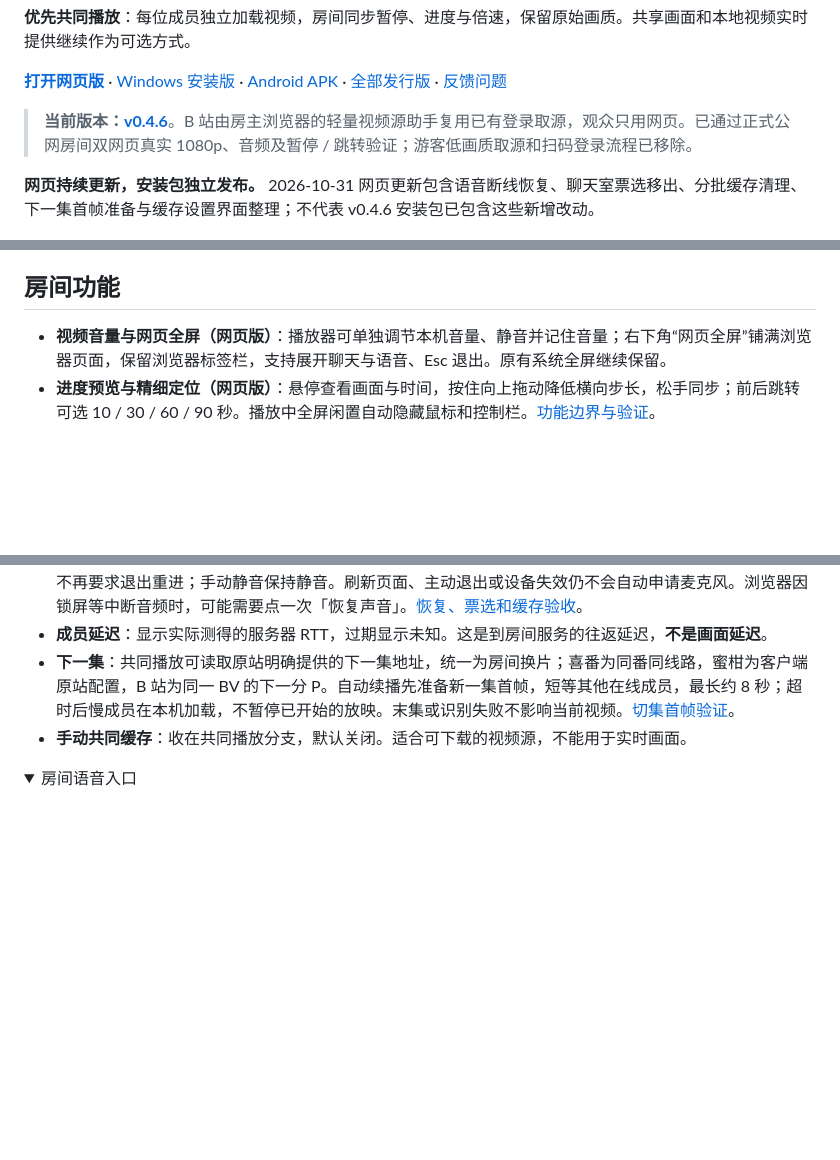
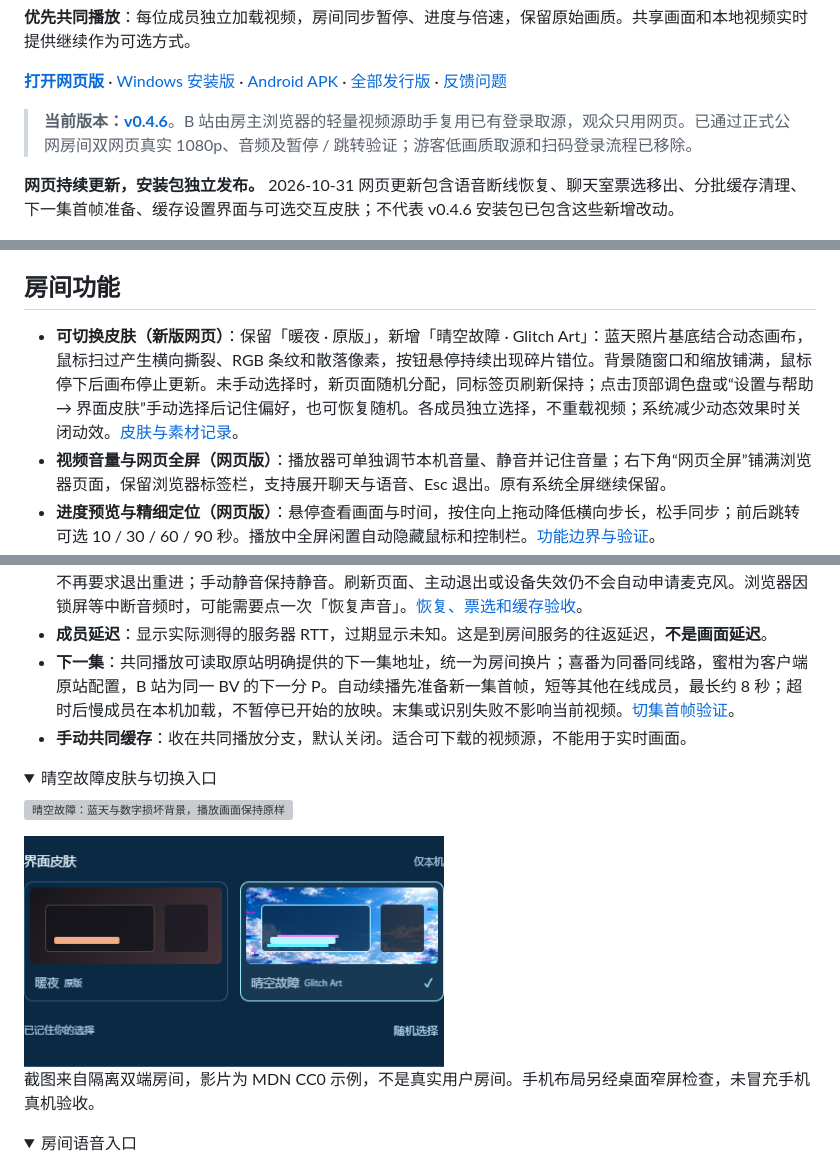
Before and after one commit to BorderArea01/VideoSreeeen, a Markdown page: README.md, 3 parts joined by grey strips. Drawn GitHub-style; pictures changed too: docs/screenshots/appearance-picker.png (added); folded sections open; blank space fills up the shorter version; grey boxes are pictures that could not be loaded.

Commit message:
Add local theme selection and interactive Glitch Art sky

```diff
--- a/README.md
+++ b/README.md
@@ -8,7 +8,7 @@
 
 > **当前版本：[v0.4.6](https://github.com/BorderArea01/VideoSreeeen/releases/tag/v0.4.6)**。B 站由房主浏览器的轻量视频源助手复用已有登录取源，观众只用网页。已通过正式公网房间双网页真实 1080p、音频及暂停 / 跳转验证；游客低画质取源和扫码登录流程已移除。
 
-**网页持续更新，安装包独立发布。** 2026-10-31 网页更新包含语音断线恢复、聊天室票选移出、分批缓存清理、下一集首帧准备与缓存设置界面整理；不代表 v0.4.6 安装包已包含这些新增改动。
+**网页持续更新，安装包独立发布。** 2026-10-31 网页更新包含语音断线恢复、聊天室票选移出、分批缓存清理、下一集首帧准备、缓存设置界面与可选交互皮肤；不代表 v0.4.6 安装包已包含这些新增改动。
 
 ![VideoSreeeen：共同播放、房间成员、聊天与实时弹幕](docs/screenshots/desktop.png)
 
@@ -54,6 +54,7 @@ _本地双端实播截图，使用 MDN CC0 示例视频；昵称和消息为演
 
 ## 房间功能
 
+- **可切换皮肤（新版网页）**：保留「暖夜 · 原版」，新增「晴空故障 · Glitch Art」：蓝天照片基底结合动态画布，鼠标扫过产生横向撕裂、RGB 条纹和散落像素，按钮悬停持续出现碎片错位。背景随窗口和缩放铺满，鼠标停下后画布停止更新。未手动选择时，新页面随机分配，同标签页刷新保持；点击顶部调色盘或“设置与帮助 → 界面皮肤”手动选择后记住偏好，也可恢复随机。各成员独立选择，不重载视频；系统减少动态效果时关闭动效。[皮肤与素材记录](docs/appearance.md)。
 - **视频音量与网页全屏（网页版）**：播放器可单独调节本机音量、静音并记住音量；右下角“网页全屏”铺满浏览器页面，保留浏览器标签栏，支持展开聊天与语音、Esc 退出。原有系统全屏继续保留。
 - **进度预览与精细定位（网页版）**：悬停查看画面与时间，按住向上拖动降低横向步长，松手同步；前后跳转可选 10 / 30 / 60 / 90 秒。播放中全屏闲置自动隐藏鼠标和控制栏。[功能边界与验证](docs/verification-player-controls.md)。
 - **刷新自动恢复（网页版）**：同一标签页刷新保留房间与成员身份，主动退出后不自动重进。全屏闲置约 1 秒隐藏控件，音量、倍速和跳转预设统一放在播放设置。[恢复与底栏验证](docs/verification-refresh-toolbar.md)。
@@ -67,6 +68,17 @@ _本地双端实播截图，使用 MDN CC0 示例视频；昵称和消息为演
 - **成员延迟**：显示实际测得的服务器 RTT，过期显示未知。这是到房间服务的往返延迟，**不是画面延迟**。
 - **下一集**：共同播放可读取原站明确提供的下一集地址，统一为房间换片；喜番为同番同线路，蜜柑为客户端原站配置，B 站为同一 BV 的下一分 P。自动续播先准备新一集首帧，短等其他在线成员，最长约 8 秒；超时后慢成员在本机加载，不暂停已开始的放映。末集或识别失败不影响当前视频。[切集首帧验证](docs/verification-next-start.md)。
 - **手动共同缓存**：收在共同播放分支，默认关闭。适合可下载的视频源，不能用于实时画面。
+
+<details>
+<summary>晴空故障皮肤与切换入口</summary>
+
+![晴空故障：蓝天与数字损坏背景，播放画面保持原样](docs/screenshots/glitch-art.png)
+
+<img src="docs/screenshots/appearance-picker.png" alt="两款皮肤预览与随机选择入口" width="420">
+
+截图来自隔离双端房间，影片为 MDN CC0 示例，不是真实用户房间。手机布局另经桌面窄屏检查，未冒充手机真机验收。
+
+</details>
 
 <details>
 <summary>房间语音入口</summary>
```
Also changed, not shown: docs/appearance.md (added, +52 -0 lines), docs/verification.md (+2 -0 lines), 8 other files.
